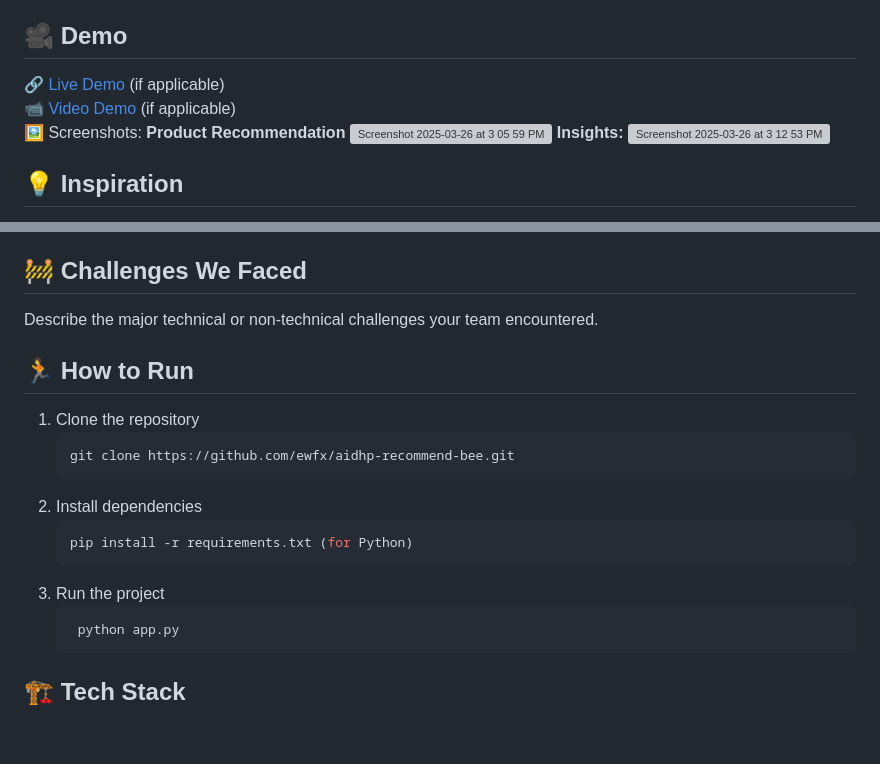
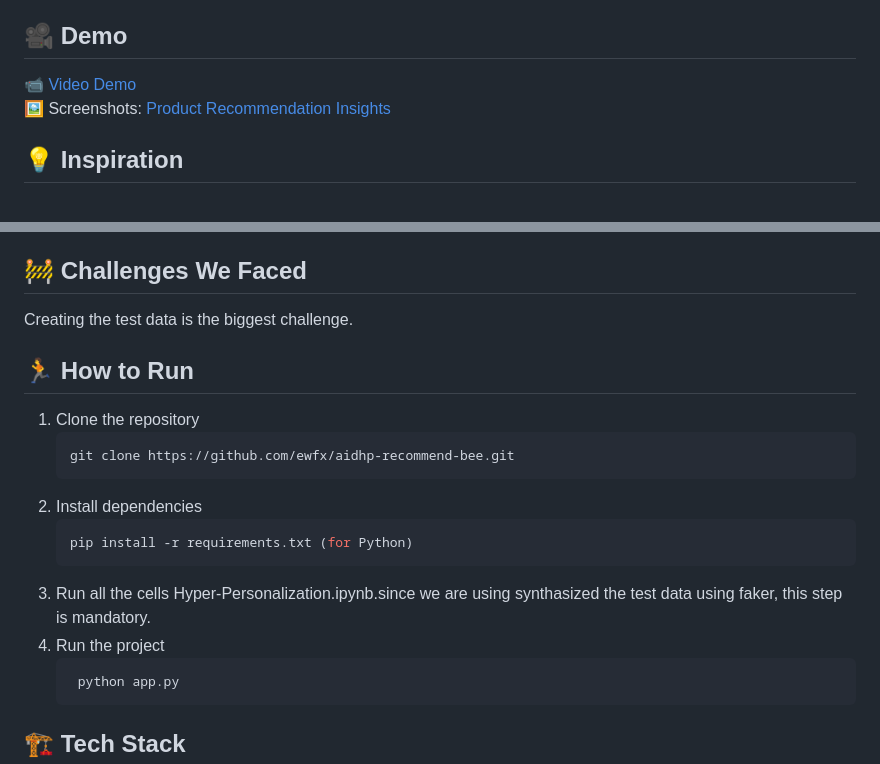
Before and after one commit to ewfx/aidhp-recommend-bee, a Markdown page: README.md, 2 parts joined by grey strips. Rendered like a GitHub page; blank space fills up the shorter version; grey boxes are pictures that could not be loaded.

````diff
--- a/README.md
+++ b/README.md
@@ -23,13 +23,10 @@ This project demonstrates the AI Driven Hyper-Personalization & Recommendations.
    AI-Driven insights that predict customer preferences and purchasing potential, allowing business to tailor enagagement startegies.
 
 ## 🎥 Demo
-🔗 [Live Demo](#) (if applicable)
-📹 [Video Demo](https://youtu.be/RA7CZfqk_6Yhttps://youtu.be/RA7CZfqk_6Y) (if applicable)
+📹 [Video Demo](https://youtu.be/RA7CZfqk_6Yhttps://youtu.be/RA7CZfqk_6Y)
 🖼️ Screenshots:</br>
-**Product Recommendation**</br>
-<img width="1432" alt="Screenshot 2025-03-26 at 3 05 59 PM" src="https://github.com/user-attachments/assets/875cd697-495e-4514-8cd3-5944374e7b61" /></br>
-**Insights:**</br>
-<img width="1422" alt="Screenshot 2025-03-26 at 3 12 53 PM" src="https://github.com/user-attachments/assets/76e57815-577f-4f5a-afd4-550b270deac6" />
+[Product Recommendation](https://github.com/user-attachments/assets/875cd697-495e-4514-8cd3-5944374e7b61) </br>
+[Insights](https://github.com/user-attachments/assets/76e57815-577f-4f5a-afd4-550b270deac6)</br>
 
 ## 💡 Inspiration
 The significance of hyper-personalization lies in its ability to create atruely one-on-one experience for customers, which is crucial in today's highly competitive market.By using advanced algorithms and the power of Large Language models(LLMs),businesses can predict what their customers want, sometimes even before they know it themselves.Hyper personalization builds stroger relationships,increases engagement , and ultimately drives higher conversion rates.
@@ -58,7 +55,7 @@ This project contains several AI models work together to create dynamic and indi
 **LLM Integration Insights:** Leveraging Hugging Faces LLM,the app generates personalized text insights for each customer based on their profile.</br>
 
 ## 🚧 Challenges We Faced
-Describe the major technical or non-technical challenges your team encountered.
+Creating the test data is the biggest challenge.
 
 ## 🏃 How to Run
 1. Clone the repository
@@ -69,7 +66,8 @@ Describe the major technical or non-technical challenges your team encountered.
    ```sh
    pip install -r requirements.txt (for Python)
    ```
-3. Run the project
+3. Run all the cells Hyper-Personalization.ipynb.since we are using synthasized the test data using faker, this step is mandatory.
+4. Run the project
    ```sh
     python app.py
    ```
````
